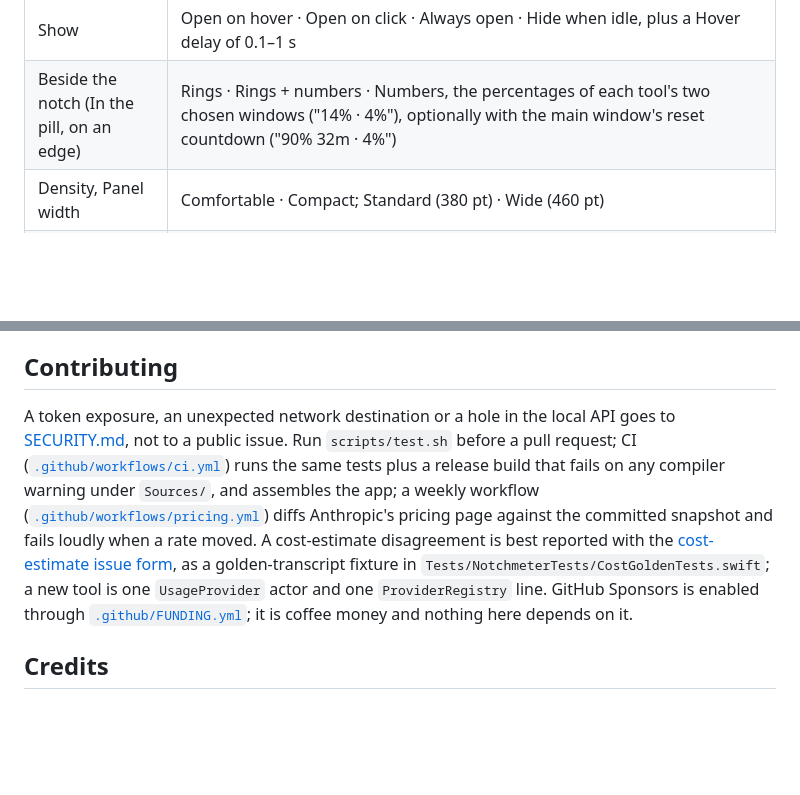
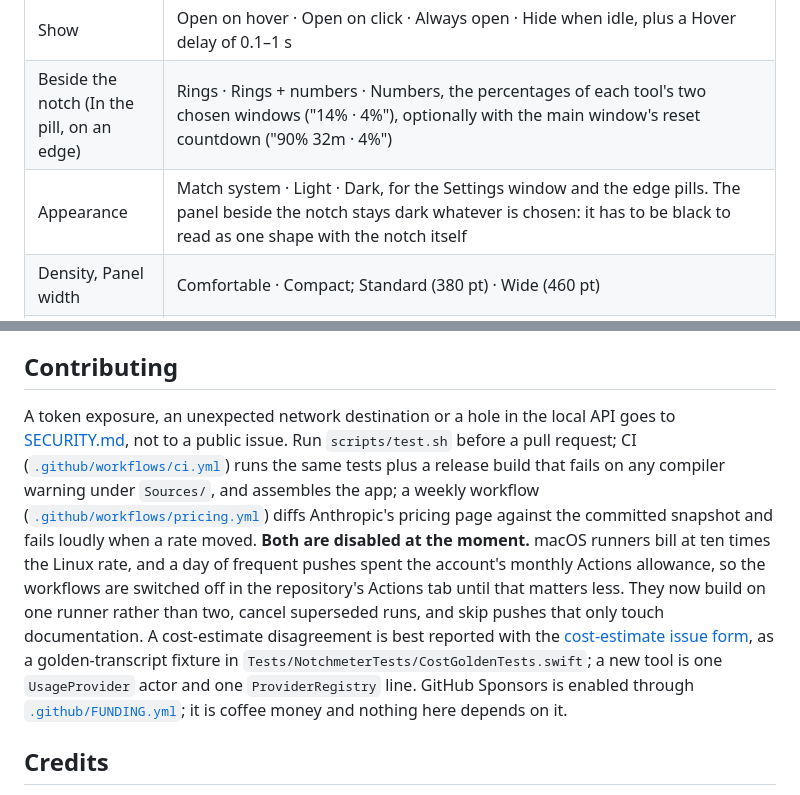
Before and after one commit to Amir-Hackett/notchmeter, a Markdown page: README.md, 2 parts joined by grey strips. GitHub-like rendering; blank space fills up the shorter version.

```diff
--- a/README.md
+++ b/README.md
@@ -95,6 +98,7 @@ Right-click (or Control-click) the rings, or use the **Options** button in the p
 | Display | Built-in display · Main display · Display with the pointer · All displays · any display by name, with a fallback when it is unplugged |
 | Show | Open on hover · Open on click · Always open · Hide when idle, plus a Hover delay of 0.1–1 s |
 | Beside the notch (In the pill, on an edge) | Rings · Rings + numbers · Numbers, the percentages of each tool's two chosen windows ("14% · 4%"), optionally with the main window's reset countdown ("90% 32m · 4%") |
+| Appearance | Match system · Light · Dark, for the Settings window and the edge pills. The panel beside the notch stays dark whatever is chosen: it has to be black to read as one shape with the notch itself |
 | Density, Panel width | Comfortable · Compact; Standard (380 pt) · Wide (460 pt) |
 | Show over full-screen apps | on / off, applied to the notch window and the edge pills alike |
 | Gestures | swipe down over the rings opens, swipe up over the panel closes, with a haptic tick; off under Reduce Motion |
@@ -267,7 +271,7 @@ sudo powermetrics --samplers tasks --show-process-energy -i 60000 -n 5 | grep -E
 
 ## Contributing
 
-A token exposure, an unexpected network destination or a hole in the local API goes to [SECURITY.md](SECURITY.md), not to a public issue. Run `scripts/test.sh` before a pull request; CI ([`.github/workflows/ci.yml`](.github/workflows/ci.yml)) runs the same tests plus a release build that fails on any compiler warning under `Sources/`, and assembles the app; a weekly workflow ([`.github/workflows/pricing.yml`](.github/workflows/pricing.yml)) diffs Anthropic's pricing page against the committed snapshot and fails loudly when a rate moved. A cost-estimate disagreement is best reported with the [cost-estimate issue form](.github/ISSUE_TEMPLATE/cost-estimate.yml), as a golden-transcript fixture in `Tests/NotchmeterTests/CostGoldenTests.swift`; a new tool is one `UsageProvider` actor and one `ProviderRegistry` line. GitHub Sponsors is enabled through [`.github/FUNDING.yml`](.github/FUNDING.yml); it is coffee money and nothing here depends on it.
+A token exposure, an unexpected network destination or a hole in the local API goes to [SECURITY.md](SECURITY.md), not to a public issue. Run `scripts/test.sh` before a pull request; CI ([`.github/workflows/ci.yml`](.github/workflows/ci.yml)) runs the same tests plus a release build that fails on any compiler warning under `Sources/`, and assembles the app; a weekly workflow ([`.github/workflows/pricing.yml`](.github/workflows/pricing.yml)) diffs Anthropic's pricing page against the committed snapshot and fails loudly when a rate moved. **Both are disabled at the moment.** macOS runners bill at ten times the Linux rate, and a day of frequent pushes spent the account's monthly Actions allowance, so the workflows are switched off in the repository's Actions tab until that matters less. They now build on one runner rather than two, cancel superseded runs, and skip pushes that only touch documentation. A cost-estimate disagreement is best reported with the [cost-estimate issue form](.github/ISSUE_TEMPLATE/cost-estimate.yml), as a golden-transcript fixture in `Tests/NotchmeterTests/CostGoldenTests.swift`; a new tool is one `UsageProvider` actor and one `ProviderRegistry` line. GitHub Sponsors is enabled through [`.github/FUNDING.yml`](.github/FUNDING.yml); it is coffee money and nothing here depends on it.
 
 ## Credits
 
```
Also changed, not shown: other parts of README.md (+7 -4 lines).
